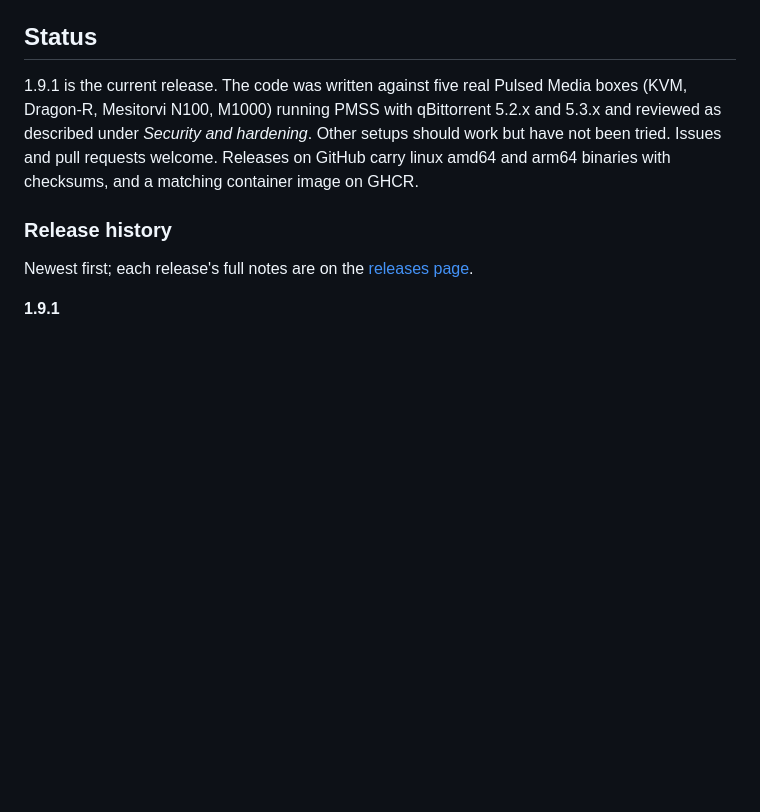
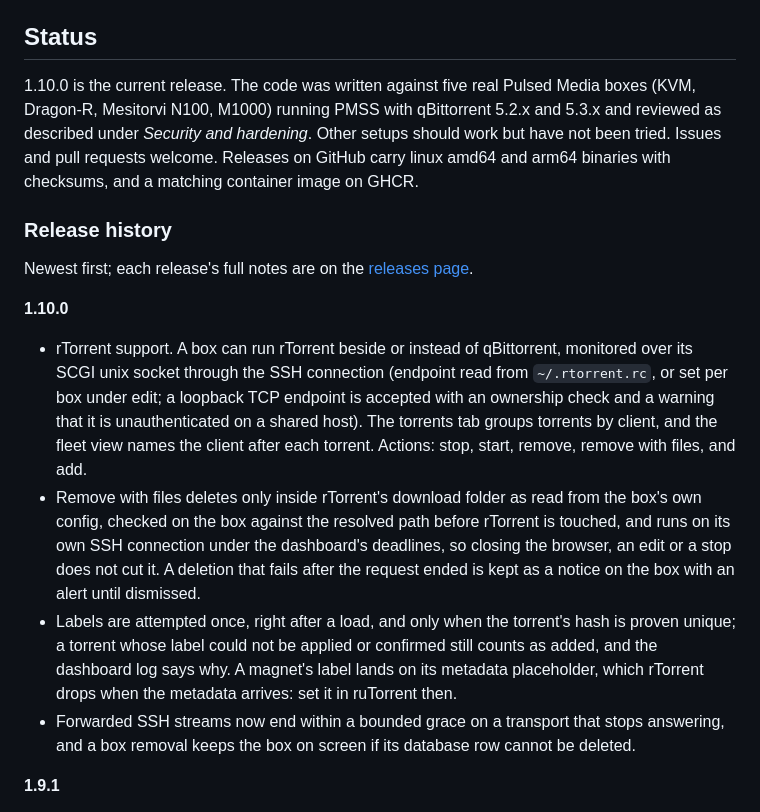
Before and after one commit to AlteredParadox/pmss-fleet-manager, a Markdown page: README.md, the part around the change. GitHub-like rendering; blank space fills up the shorter version.

Commit message:
README: 1.10.0 status and release history
Co-Authored-By: Claude Opus 5.5 <noreply@anthropic.com>
Claude-Session: https://claude.ai/code/session_015mRjSMweyNyptHrCTNKXyG

```diff
--- a/README.md
+++ b/README.md
@@ -641,7 +641,7 @@ every PR and `make license-headers` stamps any new file.
 
 ## Status
 
-1.9.1 is the current release. The code was written against five real Pulsed
+1.10.0 is the current release. The code was written against five real Pulsed
 Media boxes (KVM, Dragon-R, Mesitorvi N100, M1000) running PMSS with
 qBittorrent 5.2.x and 5.3.x and reviewed as described under *Security and hardening*.
 Other setups should work but have not been tried. Issues and pull requests
@@ -652,6 +652,30 @@ checksums, and a matching container image on GHCR.
 
 Newest first; each release's full notes are on the
 [releases page](https://github.com/AlteredParadox/pmss-fleet-manager/releases).
+
+**1.10.0**
+
+- rTorrent support. A box can run rTorrent beside or instead of
+  qBittorrent, monitored over its SCGI unix socket through the SSH
+  connection (endpoint read from `~/.rtorrent.rc`, or set per box under
+  edit; a loopback TCP endpoint is accepted with an ownership check and a
+  warning that it is unauthenticated on a shared host). The torrents tab
+  groups torrents by client, and the fleet view names the client after
+  each torrent. Actions: stop, start, remove, remove with files, and add.
+- Remove with files deletes only inside rTorrent's download folder as read
+  from the box's own config, checked on the box against the resolved path
+  before rTorrent is touched, and runs on its own SSH connection under the
+  dashboard's deadlines, so closing the browser, an edit or a stop does not
+  cut it. A deletion that fails after the request ended is kept as a notice
+  on the box with an alert until dismissed.
+- Labels are attempted once, right after a load, and only when the
+  torrent's hash is proven unique; a torrent whose label could not be
+  applied or confirmed still counts as added, and the dashboard log says
+  why. A magnet's label lands on its metadata placeholder, which rTorrent
+  drops when the metadata arrives: set it in ruTorrent then.
+- Forwarded SSH streams now end within a bounded grace on a transport that
+  stops answering, and a box removal keeps the box on screen if its
+  database row cannot be deleted.
 
 **1.9.1**
 
```
